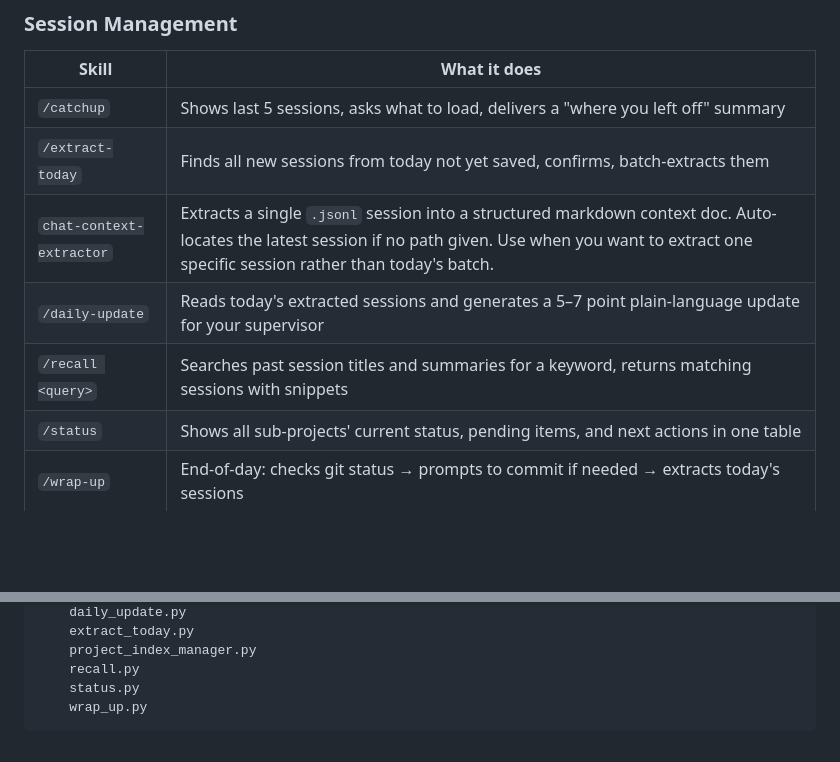
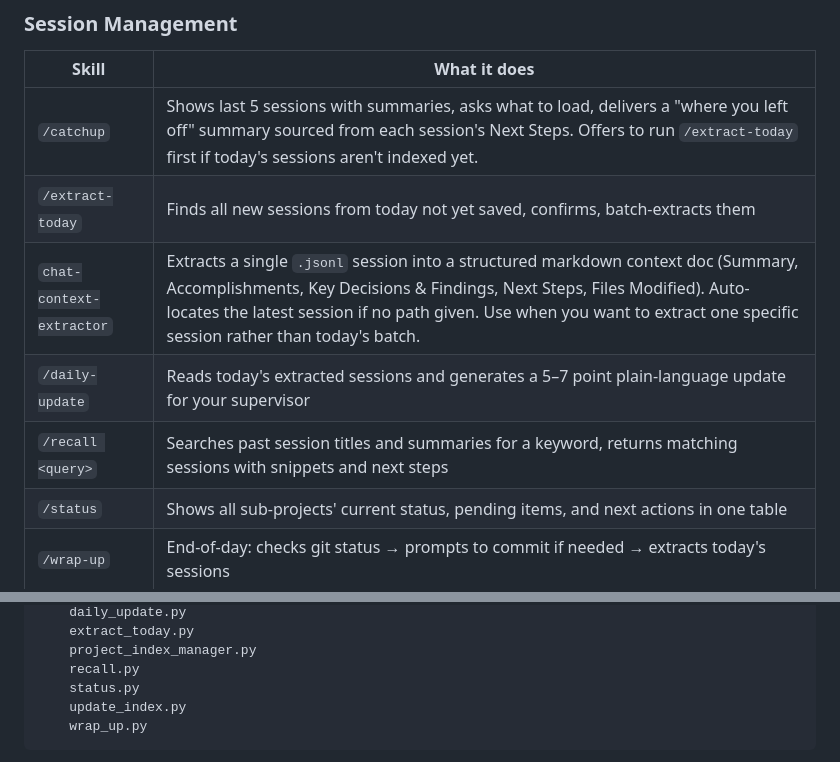
Before and after one commit to Arnav1906/intern-101, a Markdown page: README.md, 2 parts joined by grey strips. Drawn GitHub-style; blank space fills up the shorter version.

Commit message:
docs: sync README with catchup/extractor improvements
Document the Next Steps section, summary-in-menu, and stale-INDEX
inline extract offer added to /catchup, /recall, and the context
extractor. Add missing update_index.py to the architecture tree.

Co-Authored-By: Claude Sonnet 5 <noreply@anthropic.com>

````diff
--- a/README.md
+++ b/README.md
@@ -41,11 +41,11 @@ Examples that work:
 
 | Skill | What it does |
 |---|---|
-| `/catchup` | Shows last 5 sessions, asks what to load, delivers a "where you left off" summary |
+| `/catchup` | Shows last 5 sessions with summaries, asks what to load, delivers a "where you left off" summary sourced from each session's Next Steps. Offers to run `/extract-today` first if today's sessions aren't indexed yet. |
 | `/extract-today` | Finds all new sessions from today not yet saved, confirms, batch-extracts them |
-| `chat-context-extractor` | Extracts a single `.jsonl` session into a structured markdown context doc. Auto-locates the latest session if no path given. Use when you want to extract one specific session rather than today's batch. |
+| `chat-context-extractor` | Extracts a single `.jsonl` session into a structured markdown context doc (Summary, Accomplishments, Key Decisions & Findings, Next Steps, Files Modified). Auto-locates the latest session if no path given. Use when you want to extract one specific session rather than today's batch. |
 | `/daily-update` | Reads today's extracted sessions and generates a 5–7 point plain-language update for your supervisor |
-| `/recall <query>` | Searches past session titles and summaries for a keyword, returns matching sessions with snippets |
+| `/recall <query>` | Searches past session titles and summaries for a keyword, returns matching sessions with snippets and next steps |
 | `/status` | Shows all sub-projects' current status, pending items, and next actions in one table |
 | `/wrap-up` | End-of-day: checks git status → prompts to commit if needed → extracts today's sessions |
 
@@ -169,6 +169,7 @@ intern-101/
     project_index_manager.py
     recall.py
     status.py
+    update_index.py
     wrap_up.py
 ```
 
````
